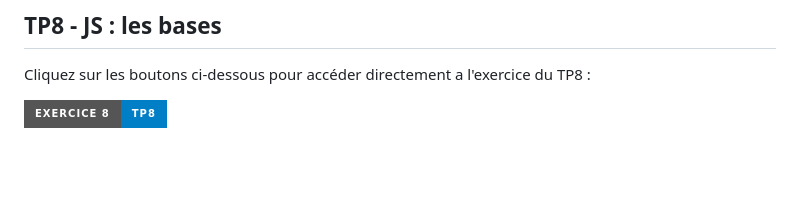
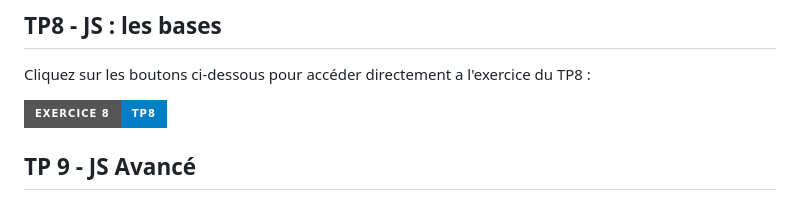
Before and after one commit to Adesfonds/cours_bts_sio_html_2025, a Markdown page: README.md, the part around the change. Drawn GitHub-style; badges without logos; blank space fills up the shorter version.

```diff
--- a/README.md
+++ b/README.md
@@ -75,3 +75,5 @@ Cliquez sur les boutons ci-dessous pour accéder directement au exercice du TP7
 Cliquez sur les boutons ci-dessous pour accéder directement a l'exercice du TP8 :
 
 [![Accéder à l'exercice 8 du TP8](https://img.shields.io/badge/Exercice_8-TP8-blue?style=for-the-badge)](./TP8/exercice8.html)
+
+## TP 9 - JS Avancé
```
